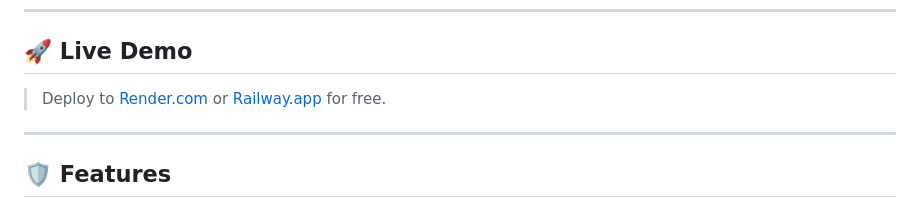
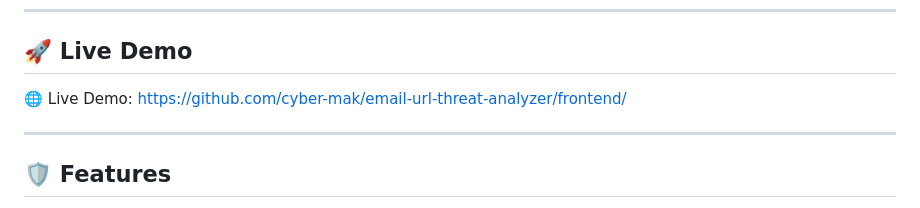
Before and after one commit to cyber-mak/email-url-threat-analyzer, a Markdown page: README.md, the part around the change. Rendered like a GitHub page.

```diff
--- a/README.md
+++ b/README.md
@@ -8,7 +8,7 @@ A cybersecurity web tool that analyzes URLs and emails for phishing, malware, an
 
 ## 🚀 Live Demo
 
-> Deploy to [Render.com](https://render.com) or [Railway.app](https://railway.app) for free.
+🌐 Live Demo: https://github.com/cyber-mak/email-url-threat-analyzer/frontend/
 
 ---
 
```
